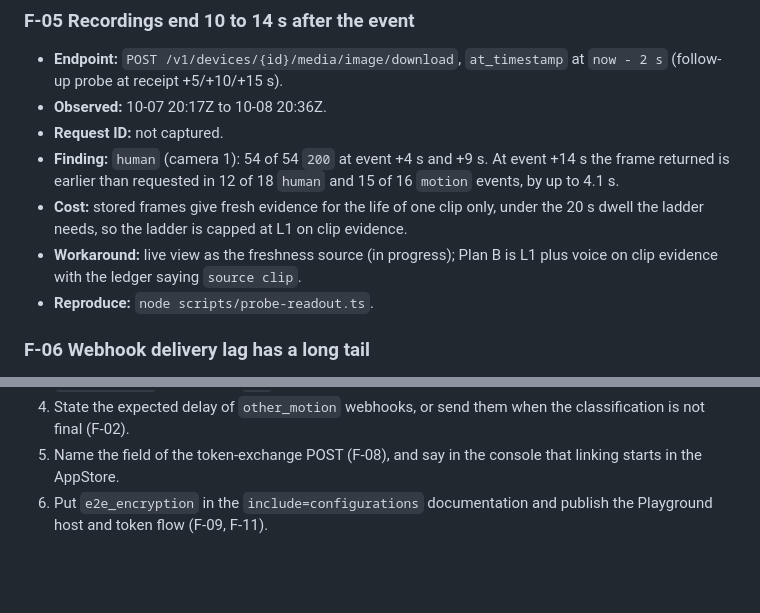
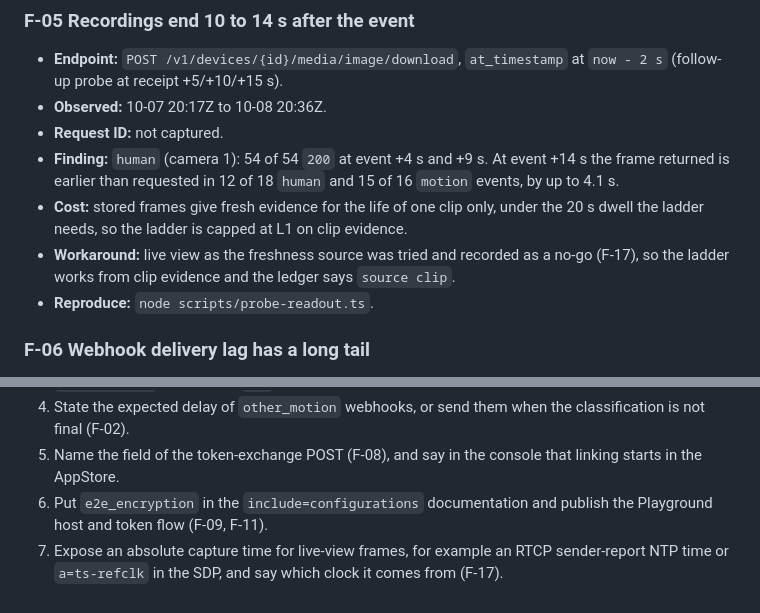
Before and after one commit to m2ai-portfolio/quiet-porch, a Markdown page: docs/friction-log.md, 2 parts joined by grey strips. GitHub-like rendering; blank space fills up the shorter version.

```diff
--- a/docs/friction-log.md
+++ b/docs/friction-log.md
@@ -70,7 +70,7 @@ Times: `Z` is UTC, `CDT` is America/Chicago. Dates are 2026.
 - **Request ID:** not captured.
 - **Finding:** `human` (camera 1): 54 of 54 `200` at event +4 s and +9 s. At event +14 s the frame returned is earlier than requested in 12 of 18 `human` and 15 of 16 `motion` events, by up to 4.1 s.
 - **Cost:** stored frames give fresh evidence for the life of one clip only, under the 20 s dwell the ladder needs, so the ladder is capped at L1 on clip evidence.
-- **Workaround:** live view as the freshness source (in progress); Plan B is L1 plus voice on clip evidence with the ledger saying `source clip`.
+- **Workaround:** live view as the freshness source was tried and recorded as a no-go (F-17), so the ladder works from clip evidence and the ledger says `source clip`.
 - **Reproduce:** `node scripts/probe-readout.ts`.
 
 ### F-06 Webhook delivery lag has a long tail
@@ -178,3 +206,4 @@ Each item follows from an entry above.
 4. State the expected delay of `other_motion` webhooks, or send them when the classification is not final (F-02).
 5. Name the field of the token-exchange POST (F-08), and say in the console that linking starts in the AppStore.
 6. Put `e2e_encryption` in the `include=configurations` documentation and publish the Playground host and token flow (F-09, F-11).
+7. Expose an absolute capture time for live-view frames, for example an RTCP sender-report NTP time or `a=ts-refclk` in the SDP, and say which clock it comes from (F-17).
```
Also changed, not shown: other parts of docs/friction-log.md (+32 -4 lines).
